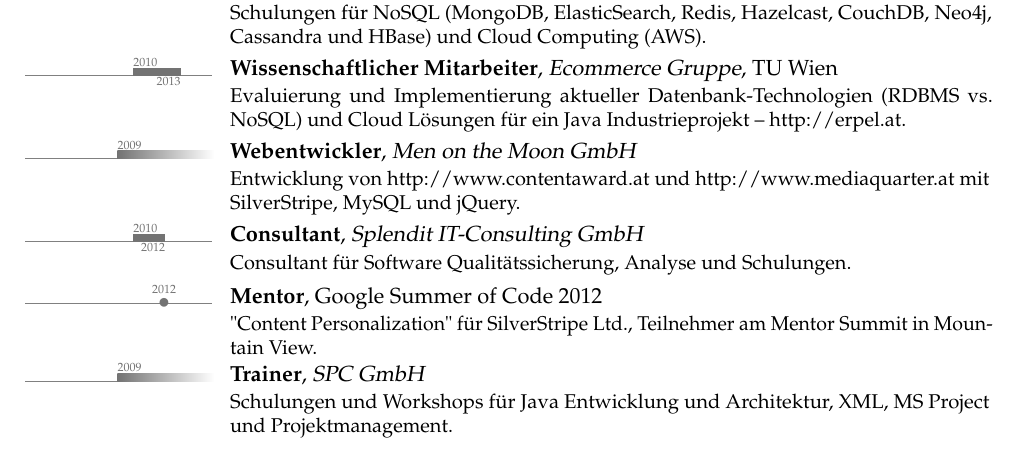
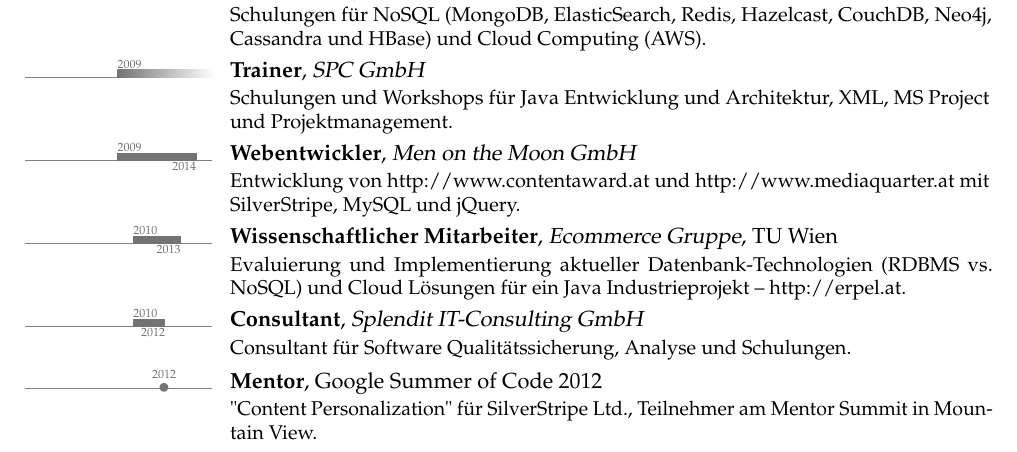
Before and after one commit to xeraa/CV, a LaTeX CV (Lebenslauf.tex): part of page 1 of 3, cut so that both start at the same text. Compiled offline with pdfLaTeX.

Commit message:
CHANGED some dates on restarted and terminated jobs

```diff
--- a/Lebenslauf.tex
+++ b/Lebenslauf.tex
@@ -55,9 +55,9 @@
 \tlcventry{2012}{0}{Trainer}{tutego~/ Christian Ullenboom}{in Deutschland und der Schweiz}{}{Schulungen für NoSQL (MongoDB, ElasticSearch, Redis, Hazelcast, CouchDB, Neo4j, Cassandra und HBase) und Cloud Computing (AWS).} %seit 08/2012
-\tlcventry{2010}{2013}{Wissenschaftlicher Mitarbeiter}{Ecommerce Gruppe}{TU Wien}{}{Evaluierung und Implementierung aktueller Datenbank-Technologien (RDBMS vs. NoSQL) und Cloud Lösungen für ein Java Industrieprojekt~-- \href{http://erpel.at}{http://erpel.at}.} %seit 10/2010
-\tlcventry{2009}{0}{Webentwickler}{Men on the Moon GmbH}{}{}{Entwicklung von \href{http://www.contentaward.at}{http://www.contentaward.at} und \href{http://www.mediaquarter.at}{http://www.mediaquarter.at} mit SilverStripe, MySQL und jQuery.} %seit 10/2009
+\tlcventry{2009}{0}{Trainer}{SPC GmbH}{}{}{Schulungen und Workshops für Java Entwicklung und Architektur, XML, MS Project und Projektmanagement.} %seit 05/2009
+\tlcventry{2009}{2014}{Webentwickler}{Men on the Moon GmbH}{}{}{Entwicklung  von \href{http://www.contentaward.at}{http://www.contentaward.at} und \href{http://www.mediaquarter.at}{http://www.mediaquarter.at} mit SilverStripe, MySQL und jQuery.} %10/2009 bis 12/2014
+\tlcventry{2010}{2013}{Wissenschaftlicher Mitarbeiter}{Ecommerce Gruppe}{TU Wien}{}{Evaluierung und Implementierung aktueller Datenbank-Technologien (RDBMS vs. NoSQL) und Cloud Lösungen für ein Java Industrieprojekt~-- \href{http://erpel.at}{http://erpel.at}.} %10/2010 bis 09/2014
 \tlcventry{2010}{2012}{Consultant}{Splendit IT-Consulting GmbH}{}{}{Consultant für Software Qualitätssicherung, Analyse und Schulungen.} %10/2010 bis 12/2012
 \tldatecventry{2012}{Mentor}{}{Google Summer of Code 2012}{}{"Content Personalization" für SilverStripe Ltd., Teilnehmer am Mentor Summit in Mountain View.} %05/2012 bis 09/2012
-\tlcventry{2009}{0}{Trainer}{SPC GmbH}{}{}{Schulungen und Workshops für Java Entwicklung und Architektur, XML, MS Project und Projektmanagement.} %05/2009 bis 09/2011
 \tlcventry{2007}{2010}{Trainer}{Splendit IT-Consulting GmbH}{}{}{Kurse für JavaScript, jQuery, JSF, JSP, Design Patterns, Objektorientierung, JBoss AS, PostgreSQL, UML2 und WebServices bei Oracle GmbH, GNC GmbH und BTC Weiterbildung GmbH.} %11/2007 bis 09/2010
 \tlcventry{2004}{2010}{Systemadministrator}{LMC Town to Town Ltd}{}{}{Betreuung von Windows SBS und Clients sowie Linux Firewall und Webserver.} %08/2004 bis 09/2010
 \tlcventry{2009}{2010}{Tutor}{Distributed Systems Group}{TU Wien}{}{Master Lehrveranstaltungen \emph{Software Architekturen} und \emph{Entwurfsmethoden für verteilte Systeme}.} %10/2009 bis 06/2010
```
Also changed, not shown: CV.tex (+4 -4 lines), CV.pdf, Lebenslauf.pdf, Lebenslauf.tex (2 more changed lines).
